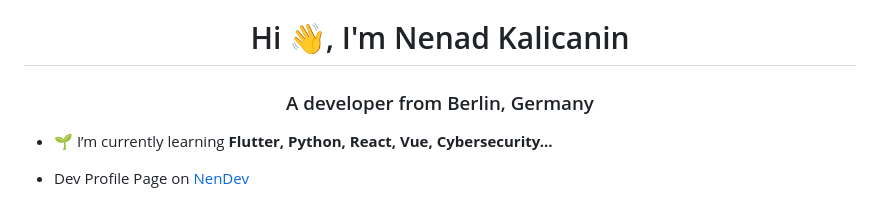
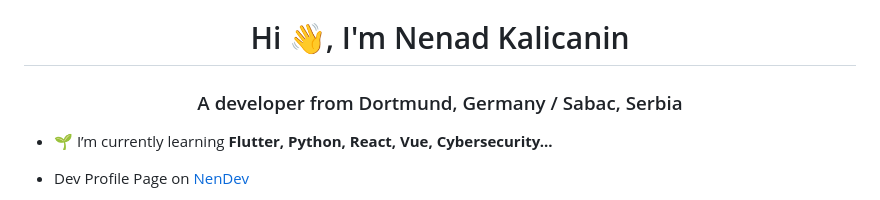
Before and after one commit to nekagit/nekagit, a Markdown page: README.md, the part around the change. Drawn GitHub-style.

```diff
--- a/README.md
+++ b/README.md
@@ -1,5 +1,5 @@
 <h1 align="center">Hi 👋, I'm Nenad Kalicanin</h1>
-<h3 align="center">A developer from Berlin, Germany</h3>
+<h3 align="center">A developer from Dortmund, Germany / Sabac, Serbia</h3>
 
 - 🌱 I’m currently learning **Flutter, Python, React, Vue, Cybersecurity...**
 
```
